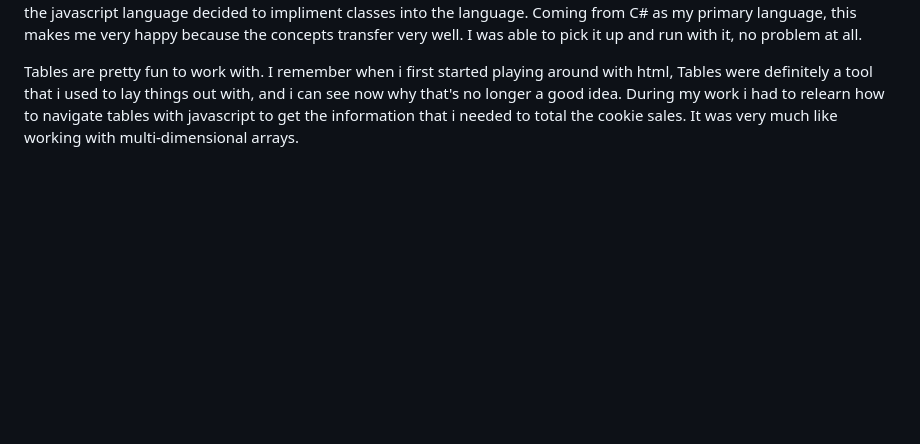
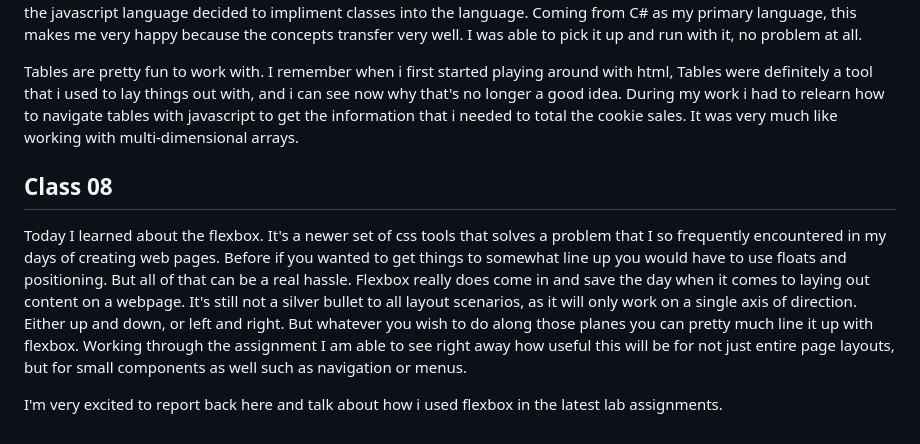
Before and after one commit to tehbillis/reading-notes, a Markdown page: 201/learning-journal.md, the part around the change. Drawn GitHub-style; blank space fills up the shorter version.

Commit message:
Add initial learning journal entry for class 08

```diff
--- a/201/learning-journal.md
+++ b/201/learning-journal.md
@@ -60,3 +60,9 @@ Working with the DOM has always been scary for me. It has always seemed like thi
 Today we leaned in on prototypes and html tables. This was an exciting topic for me because we went over the extreme basics of object constructors and just how prototypes work. It makes sense but i had no idea that keeping methods on the prototype actually keeps your application from using too many resources. I learned that the govorning body that controls the javascript language decided to impliment classes into the language. Coming from C# as my primary language, this makes me very happy because the concepts transfer very well. I was able to pick it up and run with it, no problem at all.
 
 Tables are pretty fun to work with. I remember when i first started playing around with html, Tables were definitely a tool that i used to lay things out with, and i can see now why that's no longer a good idea. During my work i had to relearn how to navigate tables with javascript to get the information that i needed to total the cookie sales. It was very much like working with multi-dimensional arrays.
+
+## Class 08
+
+Today I learned about the flexbox. It's a newer set of css tools that solves a problem that I so frequently encountered in my days of creating web pages. Before if you wanted to get things to somewhat line up you would have to use floats and positioning. But all of that can be a real hassle. Flexbox really does come in and save the day when it comes to laying out content on a webpage. It's still not a silver bullet to all layout scenarios, as it will only work on a single axis of direction. Either up and down, or left and right. But whatever you wish to do along those planes you can pretty much line it up with flexbox. Working through the assignment I am able to see right away how useful this will be for not just entire page layouts, but for small components as well such as navigation or menus.
+
+I'm very excited to report back here and talk about how i used flexbox in the latest lab assignments.
```
